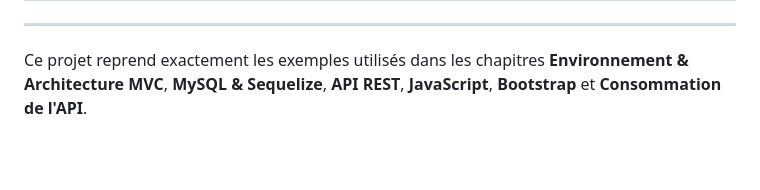
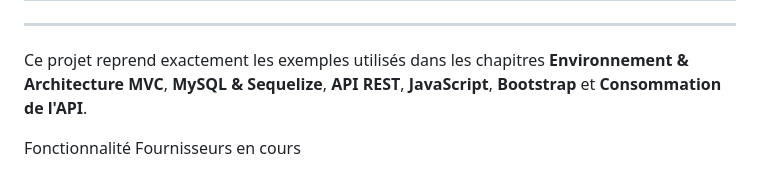
Before and after one commit to IliesGit/boutique-avancee, a Markdown page: README.md, the part around the change. GitHub-like rendering; blank space fills up the shorter version.

Commit message:
docs: mention de la fonctionnalité Fournisseurs à venir

```diff
--- a/README.md
+++ b/README.md
@@ -125,3 +125,5 @@ api-boutique/
 ---
 
 Ce projet reprend exactement les exemples utilisés dans les chapitres **Environnement & Architecture MVC**, **MySQL & Sequelize**, **API REST**, **JavaScript**, **Bootstrap** et **Consommation de l'API**.
+
+Fonctionnalité Fournisseurs en cours
```
